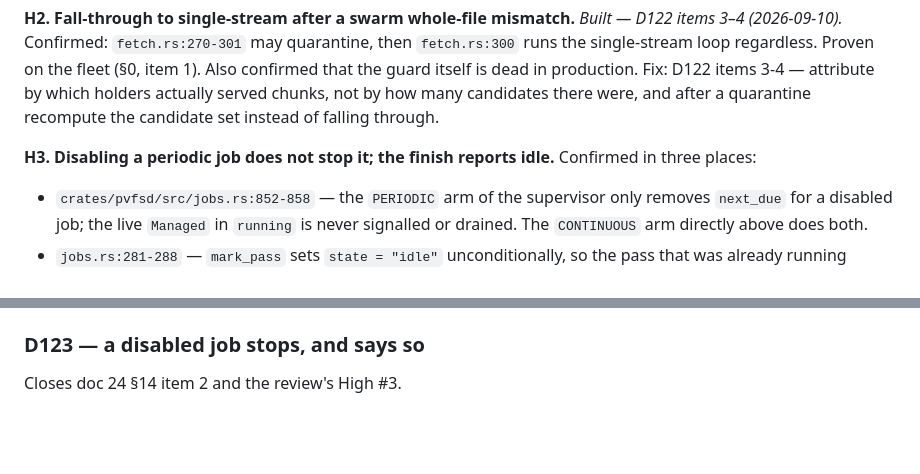
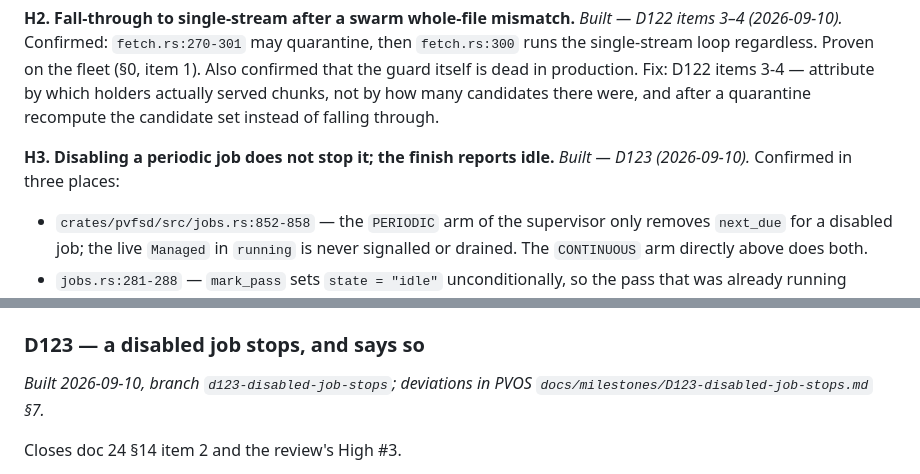
Before and after one commit to christcb03/phrasevault, a Markdown page: docs/27-d102-external-review-response.md, 2 parts joined by grey strips. Drawn GitHub-style; blank space fills up the shorter version.

Commit message:
docs(d123): doc 27 H3 and §6 D123 marked built; doc 24 §14 item 2 closed
Co-Authored-By: Claude Fable 5.1 <noreply@anthropic.com>

```diff
--- a/docs/27-d102-external-review-response.md
+++ b/docs/27-d102-external-review-response.md
@@ -96,7 +96,7 @@ attribute by which holders actually served chunks, not by how many candidates
 there were, and after a quarantine recompute the candidate set instead of
 falling through.
 
-**H3. Disabling a periodic job does not stop it; the finish reports idle.**
+**H3. Disabling a periodic job does not stop it; the finish reports idle.** *Built — D123 (2026-09-10).*
 Confirmed in three places:
 - `crates/pvfsd/src/jobs.rs:852-858` — the `PERIODIC` arm of the supervisor
   only removes `next_due` for a disabled job; the live `Managed` in `running`
@@ -250,6 +250,9 @@ closed, and says what it learned in a type rather than a string.
 
 ### D123 — a disabled job stops, and says so
 
+*Built 2026-09-10, branch `d123-disabled-job-stops`; deviations in PVOS
+`docs/milestones/D123-disabled-job-stops.md` §7.*
+
 Closes doc 24 §14 item 2 and the review's High #3.
 
 1. `PERIODIC` arm of `jobs::run`: a disabled job with a live pass gets
```
